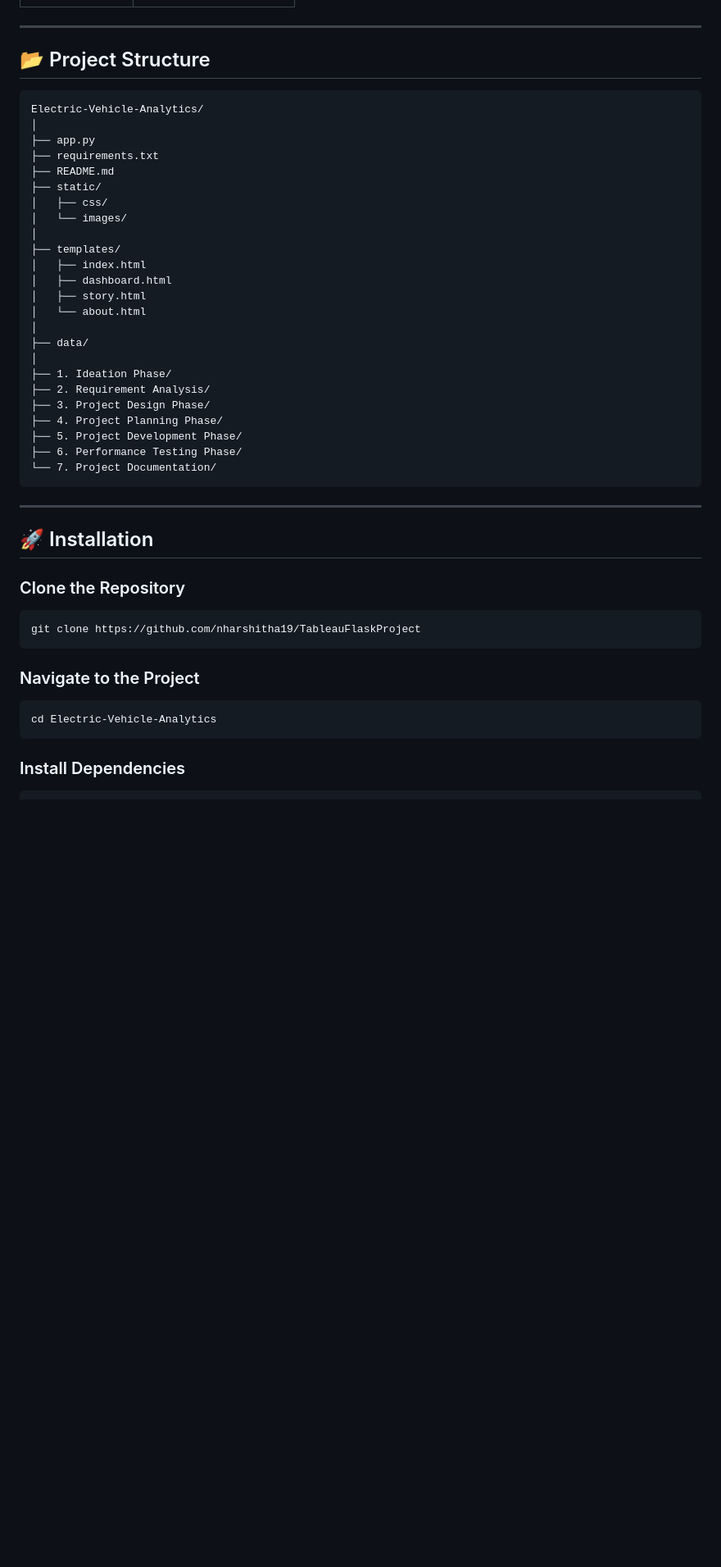
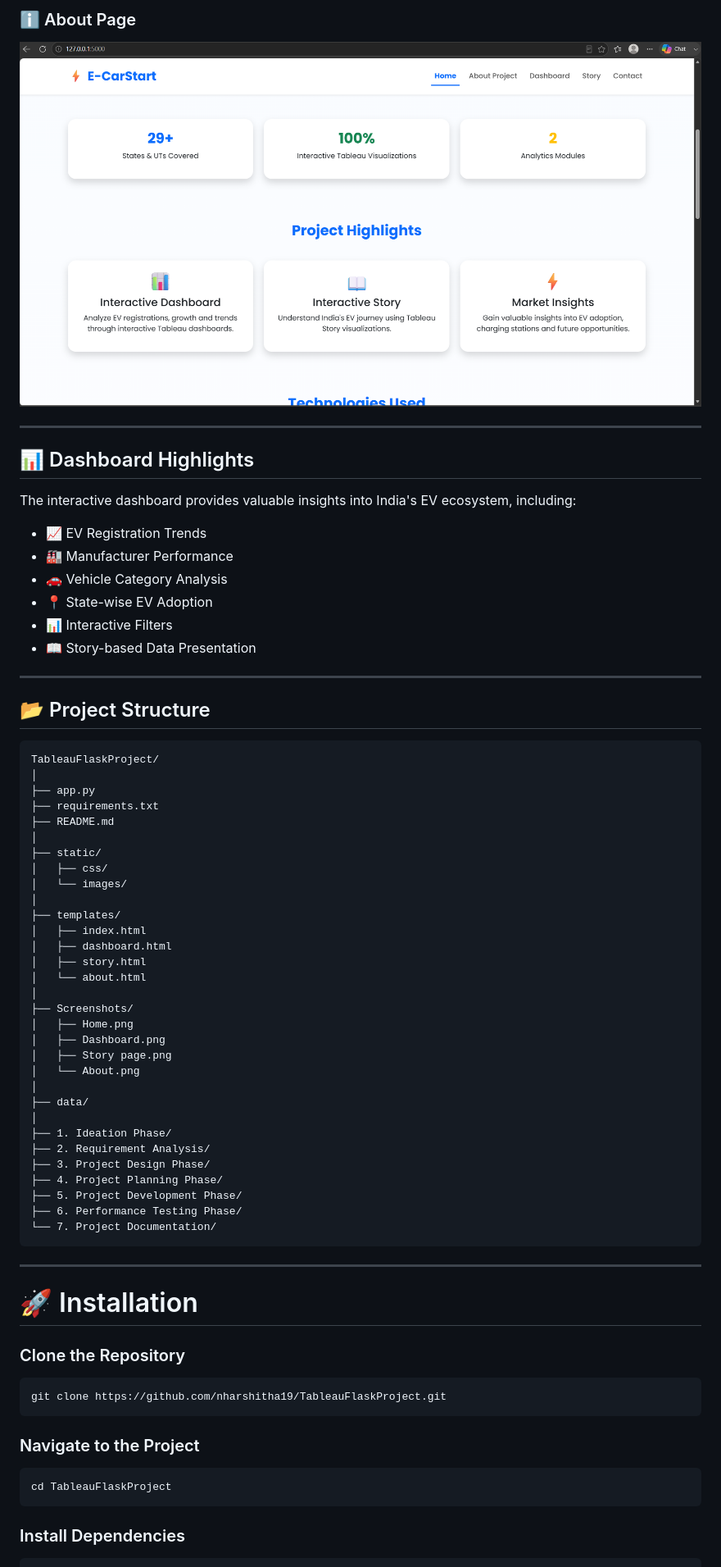
Before and after one commit to nharshitha19/TableauFlaskProject, a Markdown page: README.md, the part around one of its changes. Shown at 82% size. Rendered like a GitHub page; blank space fills up the shorter version.

````diff
--- a/README.md
+++ b/README.md
@@ -48,14 +80,33 @@ The application provides meaningful insights into India's EV ecosystem through i
+### ℹ️ About Page
+
+<p align="center">
+<img src="Screenshots/About.png" width="900">
+</p>
+
+---
+
+## 📊 Dashboard Highlights
+
+The interactive dashboard provides valuable insights into India's EV ecosystem, including:
+
+- 📈 EV Registration Trends
+- 🏭 Manufacturer Performance
+- 🚗 Vehicle Category Analysis
+- 📍 State-wise EV Adoption
+- 📊 Interactive Filters
+- 📖 Story-based Data Presentation
 
 ---
 
 ## 📂 Project Structure
 
 ```text
-Electric-Vehicle-Analytics/
+TableauFlaskProject/
 │
 ├── app.py
 ├── requirements.txt
 ├── README.md
+│
 ├── static/
 │   ├── css/
 │   └── images/
@@ -65,6 +116,12 @@ Electric-Vehicle-Analytics/
 │   ├── dashboard.html
 │   ├── story.html
 │   └── about.html
+│
+├── Screenshots/
+│   ├── Home.png
+│   ├── Dashboard.png
+│   ├── Story page.png
+│   └── About.png
 │
 ├── data/
 │
@@ -79,18 +136,18 @@ Electric-Vehicle-Analytics/
 
 ---
 
-## 🚀 Installation
+# 🚀 Installation
 
 ### Clone the Repository
 
 ```bash
-git clone https://github.com/nharshitha19/TableauFlaskProject
+git clone https://github.com/nharshitha19/TableauFlaskProject.git
 ```
 
 ### Navigate to the Project
 
 ```bash
-cd Electric-Vehicle-Analytics
+cd TableauFlaskProject
 ```
 
 ### Install Dependencies
````
Also changed, not shown: other parts of README.md (+108 -58 lines).
